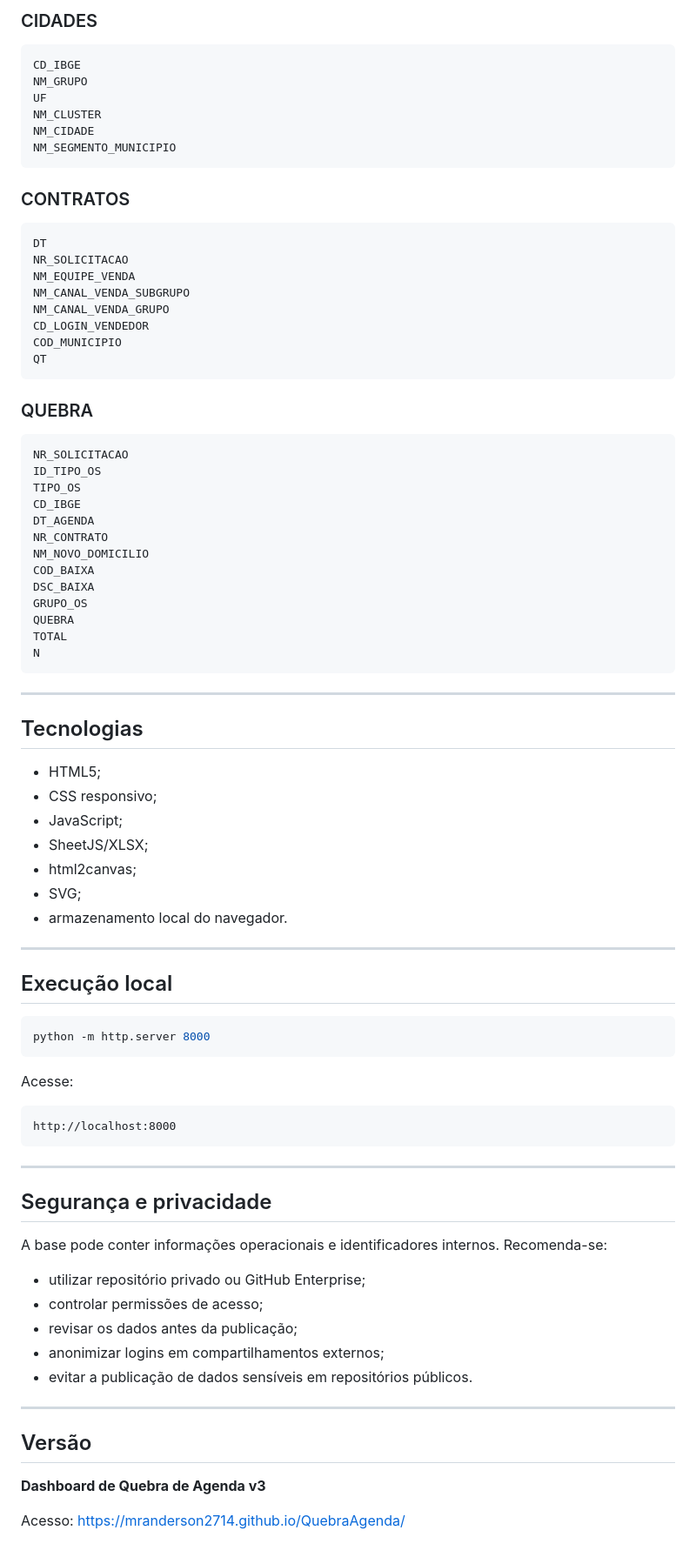
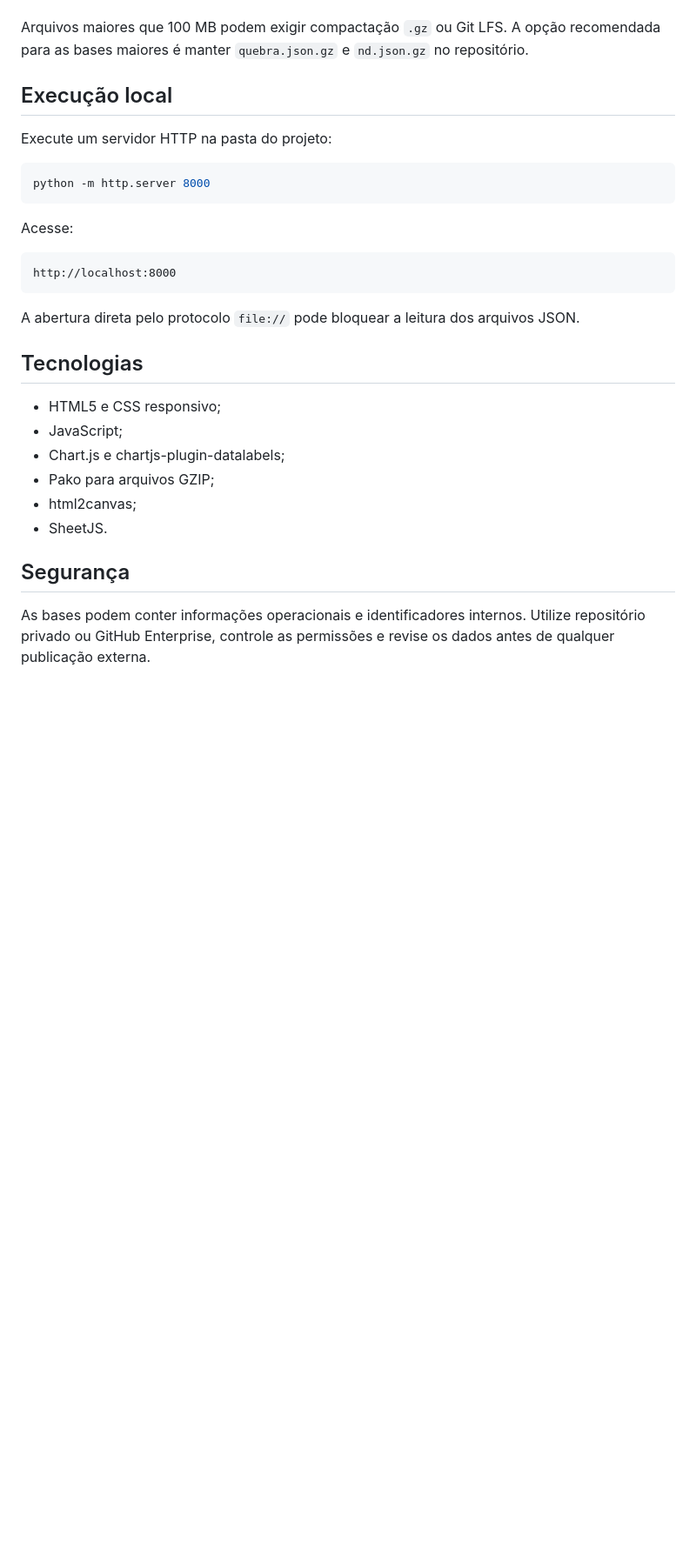
Before and after one commit to MrAnderson2714/QuebraAgenda, a Markdown page: README.md, the part around one of its changes. Shown at 87% size. Drawn GitHub-style; blank space fills up the shorter version.

````diff
--- a/README.md
+++ b/README.md
@@ -228,60 +96,8 @@ Se a atualização remota falhar, o painel mantém a última base disponível na
-### CIDADES
-
-```text
-CD_IBGE
-NM_GRUPO
-UF
-NM_CLUSTER
-NM_CIDADE
-NM_SEGMENTO_MUNICIPIO
-```
-
-### CONTRATOS
-
-```text
-DT
-NR_SOLICITACAO
-NM_EQUIPE_VENDA
-NM_CANAL_VENDA_SUBGRUPO
-NM_CANAL_VENDA_GRUPO
-CD_LOGIN_VENDEDOR
-COD_MUNICIPIO
-QT
-```
-
-### QUEBRA
-
-```text
-NR_SOLICITACAO
-ID_TIPO_OS
-TIPO_OS
-CD_IBGE
-DT_AGENDA
-NR_CONTRATO
-NM_NOVO_DOMICILIO
-COD_BAIXA
-DSC_BAIXA
-GRUPO_OS
-QUEBRA
-TOTAL
-N
-```
-
----
-
-## Tecnologias
-
-- HTML5;
-- CSS responsivo;
-- JavaScript;
-- SheetJS/XLSX;
-- html2canvas;
-- SVG;
-- armazenamento local do navegador.
-
----
+Arquivos maiores que 100 MB podem exigir compactação `.gz` ou Git LFS. A opção recomendada para as bases maiores é manter `quebra.json.gz` e `nd.json.gz` no repositório.
 
 ## Execução local
+
+Execute um servidor HTTP na pasta do projeto:
 
 ```bash
 python -m http.server 8000
@@ -293,22 +109,17 @@ Acesse:
 http://localhost:8000
 ```
 
----
+A abertura direta pelo protocolo `file://` pode bloquear a leitura dos arquivos JSON.
 
-## Segurança e privacidade
+## Tecnologias
 
-A base pode conter informações operacionais e identificadores internos. Recomenda-se:
+- HTML5 e CSS responsivo;
+- JavaScript;
+- Chart.js e chartjs-plugin-datalabels;
+- Pako para arquivos GZIP;
+- html2canvas;
+- SheetJS.
 
-- utilizar repositório privado ou GitHub Enterprise;
-- controlar permissões de acesso;
-- revisar os dados antes da publicação;
-- anonimizar logins em compartilhamentos externos;
-- evitar a publicação de dados sensíveis em repositórios públicos.
+## Segurança
 
----
-
-## Versão
-
-**Dashboard de Quebra de Agenda v3**
-
-Acesso: [https://mranderson2714.github.io/QuebraAgenda/](https://mranderson2714.github.io/QuebraAgenda/)
+As bases podem conter informações operacionais e identificadores internos. Utilize repositório privado ou GitHub Enterprise, controle as permissões e revise os dados antes de qualquer publicação externa.
````
Also changed, not shown: other parts of README.md (+60 -192 lines).
